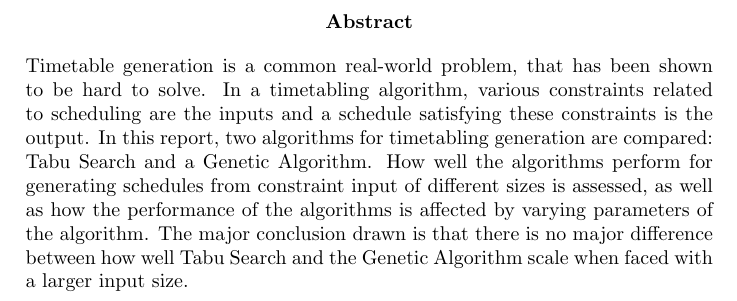
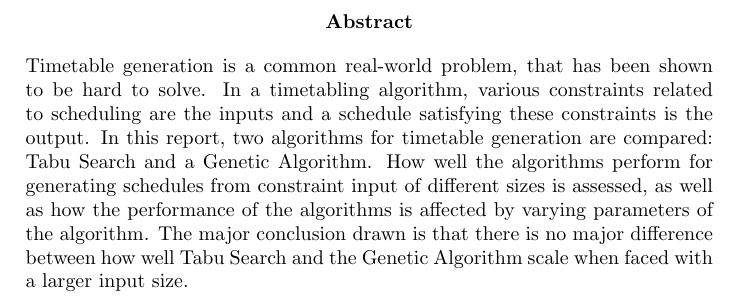
Before and after one commit to hugoflug/schedule, a LaTeX paper (latex/report.tex): part of page 2 of 22, cut so that both start at the same text. Compiled offline with pdfLaTeX.

Commit message:
Changed word in abstract

```diff
--- a/latex/report.tex
+++ b/latex/report.tex
@@ -30,7 +30,7 @@ Simon Forssell, sifo@kth.se \\
 
 \begin{abstract}
 Timetable generation is a common real-world problem, that has been shown to be hard to solve. In a timetabling algorithm, various constraints related to scheduling are the inputs and a schedule satisfying these constraints is the output.
-In this report, two algorithms for timetabling generation are compared: Tabu Search and a Genetic Algorithm. How well the algorithms perform for generating schedules from constraint input of different sizes is assessed, as well as how the performance of the algorithms is affected by varying parameters of the algorithm.
+In this report, two algorithms for timetable generation are compared: Tabu Search and a Genetic Algorithm. How well the algorithms perform for generating schedules from constraint input of different sizes is assessed, as well as how the performance of the algorithms is affected by varying parameters of the algorithm.
 The major conclusion drawn is that there is no major difference between how well Tabu Search and the Genetic Algorithm scale when faced with a larger input size.
 \end{abstract}
 
```
